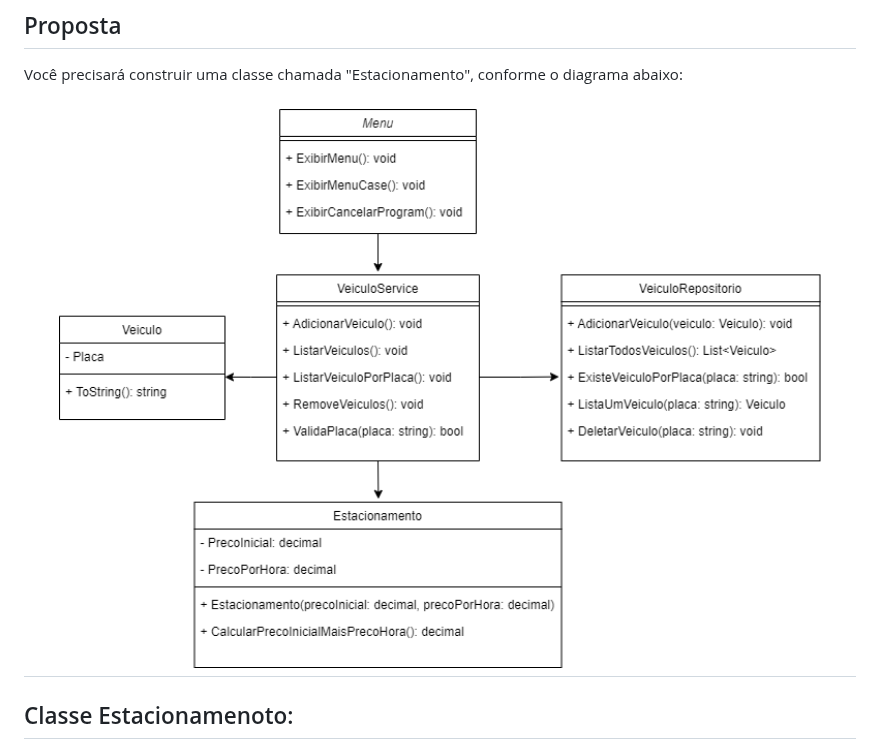
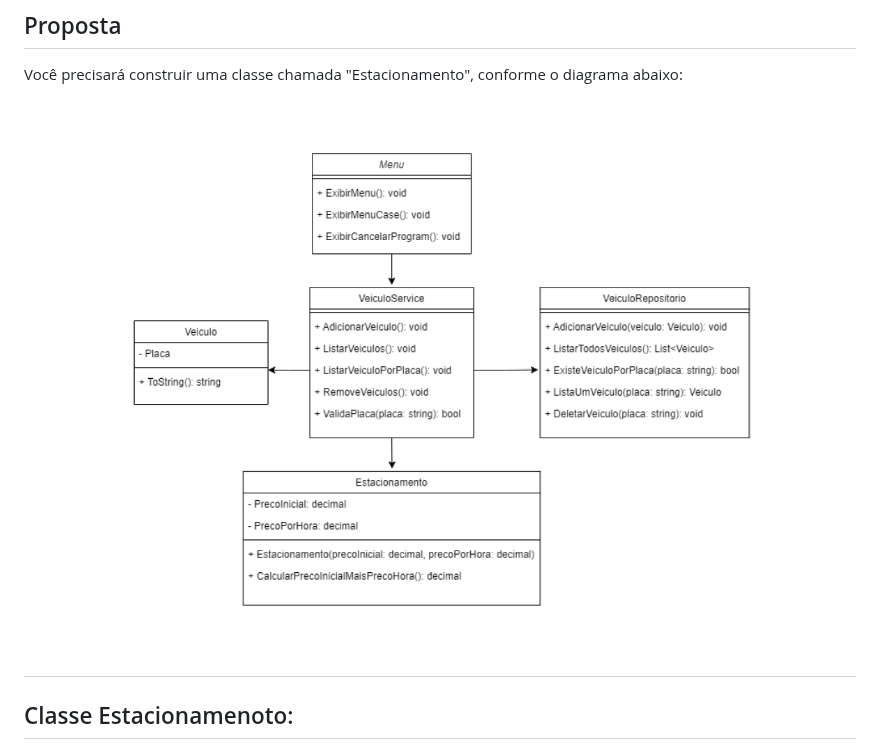
Before and after one commit to digitalinnovationone/trilha-net-fundamentos-desafio, a Markdown page: README.md, the part around the change. Rendered like a GitHub page; pictures changed too: image/diagramaClasse.drawio.png (added), image/diagrama_classe.png (deleted).

Commit message:
atualização do diagrama

```diff
--- a/README.md
+++ b/README.md
@@ -14,7 +14,7 @@ Você foi contratado para construir um sistema para um estacionamento, que será
 ## Proposta
 Você precisará construir uma classe chamada "Estacionamento", conforme o diagrama abaixo:
 <h1 align="center">
-  <img width="1000" alt="Diagrama de classe" src="image/diagrama_classe.png">
+  <img width="1000" alt="Diagrama de classe" src="image/diagramaClasse.drawio.png">
   </br>
 </h1>
 
```
Also changed, not shown: 1 other file.
